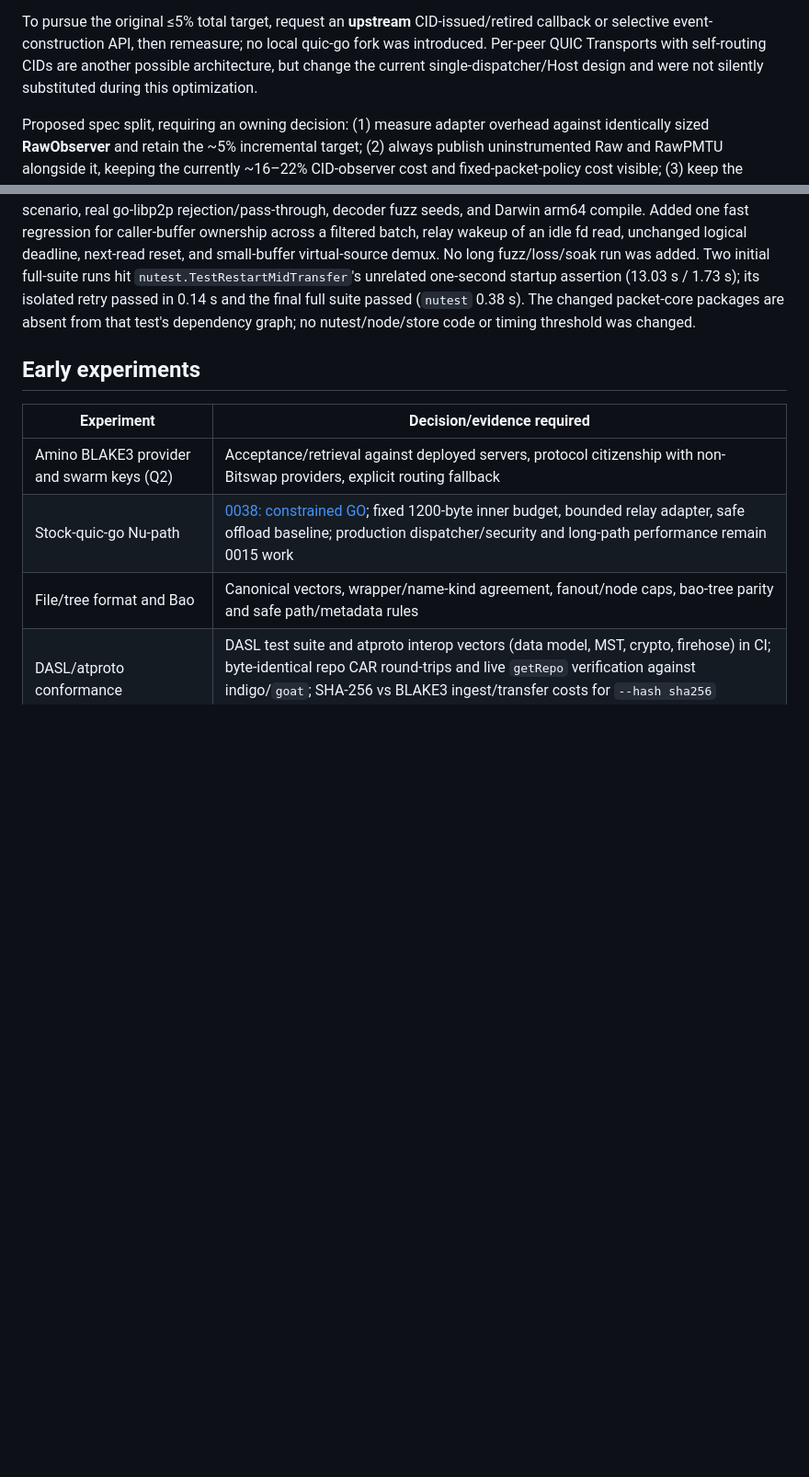
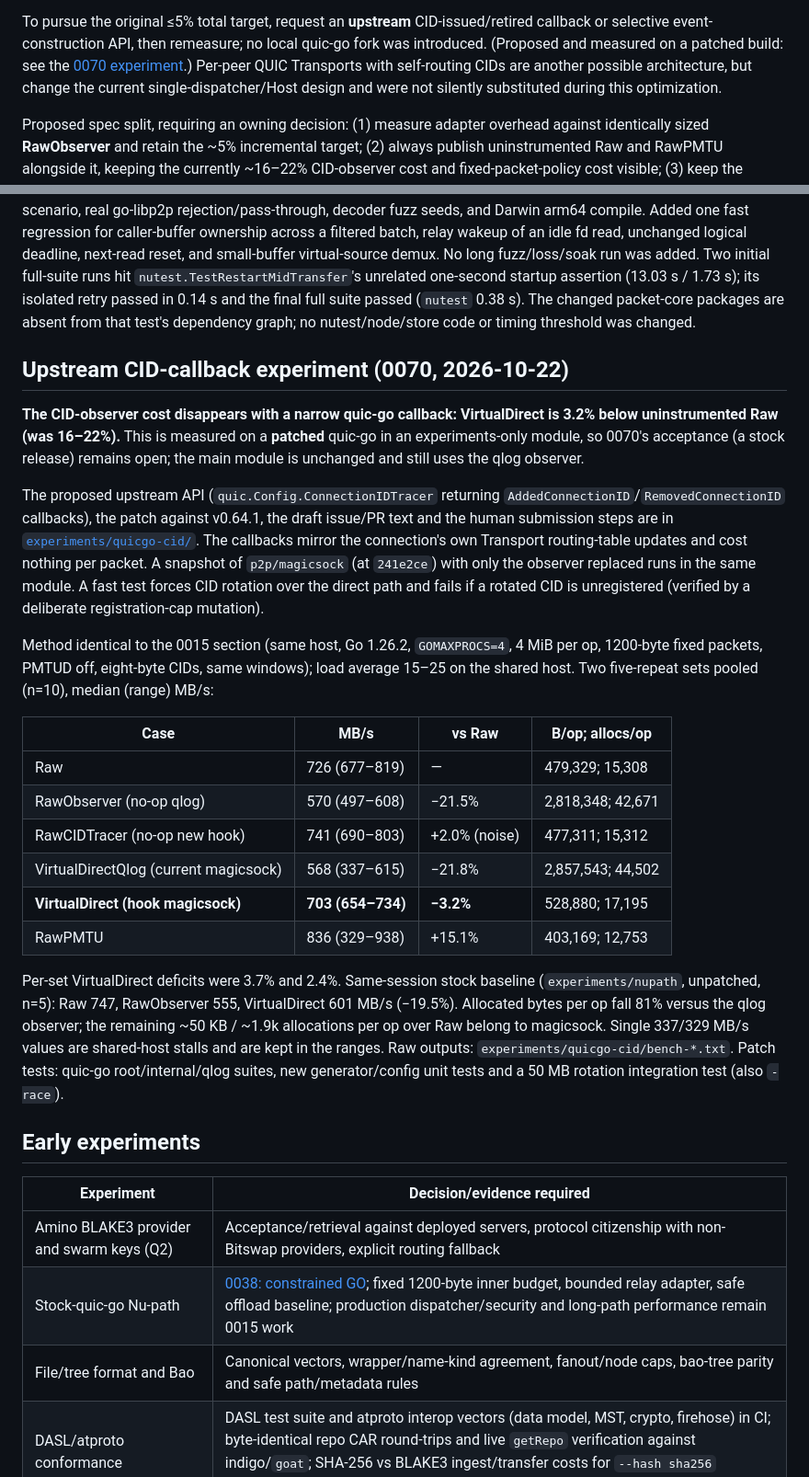
Before and after one commit to whyrusleeping/ipfs-nu, a Markdown page: docs/validation.md, 2 parts joined by grey strips. Shown at 92% size. Drawn GitHub-style; blank space fills up the shorter version.

Commit message:
docs: record 0070 CID-callback measurements and D11 observer switch plan

```diff
--- a/docs/validation.md
+++ b/docs/validation.md
@@ -811,7 +811,8 @@ The transport-global CID generator has no connection/peer argument to bind later
 
 To pursue the original ≤5% total target, request an **upstream** CID-issued/retired
 callback or selective event-construction API, then remeasure; no local quic-go fork
-was introduced. Per-peer QUIC Transports with self-routing CIDs are another possible
+was introduced. (Proposed and measured on a patched build: see the
+[0070 experiment](#upstream-cid-callback-experiment-0070-2026-10-22).) Per-peer QUIC Transports with self-routing CIDs are another possible
 architecture, but change the current single-dispatcher/Host design and were not
 silently substituted during this optimization.
 
@@ -832,6 +833,43 @@ Two initial full-suite runs hit `nutest.TestRestartMidTransfer`'s unrelated one-
 startup assertion (13.03 s / 1.73 s); its isolated retry passed in 0.14 s and the final
 full suite passed (`nutest` 0.38 s). The changed packet-core packages are absent from
 that test's dependency graph; no nutest/node/store code or timing threshold was changed.
+
+## Upstream CID-callback experiment (0070, 2026-10-22)
+
+**The CID-observer cost disappears with a narrow quic-go callback: VirtualDirect is 3.2%
+below uninstrumented Raw (was 16–22%).** This is measured on a **patched** quic-go in an
+experiments-only module, so 0070's acceptance (a stock release) remains open; the main
+module is unchanged and still uses the qlog observer.
+
+The proposed upstream API (`quic.Config.ConnectionIDTracer` returning
+`AddedConnectionID`/`RemovedConnectionID` callbacks), the patch against v0.64.1, the
+draft issue/PR text and the human submission steps are in
+[`experiments/quicgo-cid/`](../experiments/quicgo-cid/README.md). The callbacks mirror
+the connection's own Transport routing-table updates and cost nothing per packet.
+A snapshot of `p2p/magicsock` (at `241e2ce`) with only the observer replaced runs in the
+same module. A fast test forces CID rotation over the direct path and fails if a rotated
+CID is unregistered (verified by a deliberate registration-cap mutation).
+
+Method identical to the 0015 section (same host, Go 1.26.2, `GOMAXPROCS=4`, 4 MiB
+per op, 1200-byte fixed packets, PMTUD off, eight-byte CIDs, same windows); load average
+15–25 on the shared host. Two five-repeat sets pooled (n=10), median (range) MB/s:
+
+| Case | MB/s | vs Raw | B/op; allocs/op |
+|---|---|---|---|
+| Raw | 726 (677–819) | — | 479,329; 15,308 |
+| RawObserver (no-op qlog) | 570 (497–608) | −21.5% | 2,818,348; 42,671 |
+| RawCIDTracer (no-op new hook) | 741 (690–803) | +2.0% (noise) | 477,311; 15,312 |
+| VirtualDirectQlog (current magicsock) | 568 (337–615) | −21.8% | 2,857,543; 44,502 |
+| **VirtualDirect (hook magicsock)** | **703 (654–734)** | **−3.2%** | 528,880; 17,195 |
+| RawPMTU | 836 (329–938) | +15.1% | 403,169; 12,753 |
+
+Per-set VirtualDirect deficits were 3.7% and 2.4%. Same-session stock baseline
+(`experiments/nupath`, unpatched, n=5): Raw 747, RawObserver 555, VirtualDirect 601 MB/s
+(−19.5%). Allocated bytes per op fall 81% versus the qlog observer; the remaining
+~50 KB / ~1.9k allocations per op over Raw belong to magicsock. Single 337/329 MB/s values
+are shared-host stalls and are kept in the ranges. Raw outputs:
+`experiments/quicgo-cid/bench-*.txt`. Patch tests: quic-go root/internal/qlog suites,
+new generator/config unit tests and a 50 MB rotation integration test (also `-race`).
 
 ## Early experiments
 
```
Also changed, not shown: docs/networking.md (+17 -0 lines).
